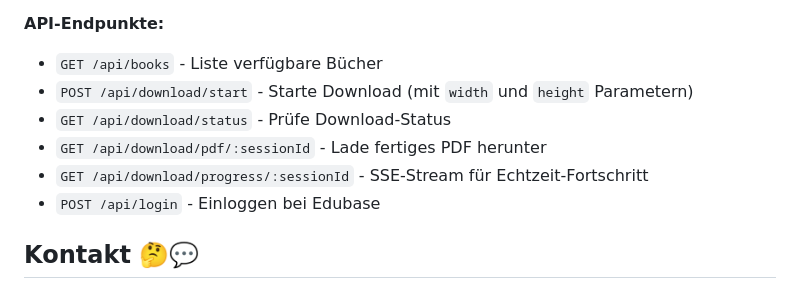
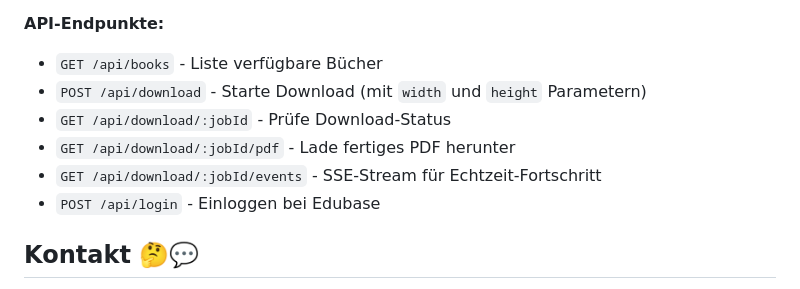
Before and after one commit to michaelbeutler/edubase-to-pdf, a Markdown page: README.md, the part around the change. Rendered like a GitHub page.

Commit message:
docs(http): fixed paths
Co-authored-by: Copilot <175728472+Copilot@users.noreply.github.com>

```diff
--- a/README.md
+++ b/README.md
@@ -100,10 +100,10 @@ Der Server läuft standardmäßig auf `http://localhost:8080` und bietet:
 
 **API-Endpunkte:**
 - `GET /api/books` - Liste verfügbare Bücher
-- `POST /api/download/start` - Starte Download (mit `width` und `height` Parametern)
-- `GET /api/download/status` - Prüfe Download-Status
-- `GET /api/download/pdf/:sessionId` - Lade fertiges PDF herunter
-- `GET /api/download/progress/:sessionId` - SSE-Stream für Echtzeit-Fortschritt
+- `POST /api/download` - Starte Download (mit `width` und `height` Parametern)
+- `GET /api/download/:jobId` - Prüfe Download-Status
+- `GET /api/download/:jobId/pdf` - Lade fertiges PDF herunter
+- `GET /api/download/:jobId/events` - SSE-Stream für Echtzeit-Fortschritt
 - `POST /api/login` - Einloggen bei Edubase
 
 ## Kontakt 🤔💬
```
